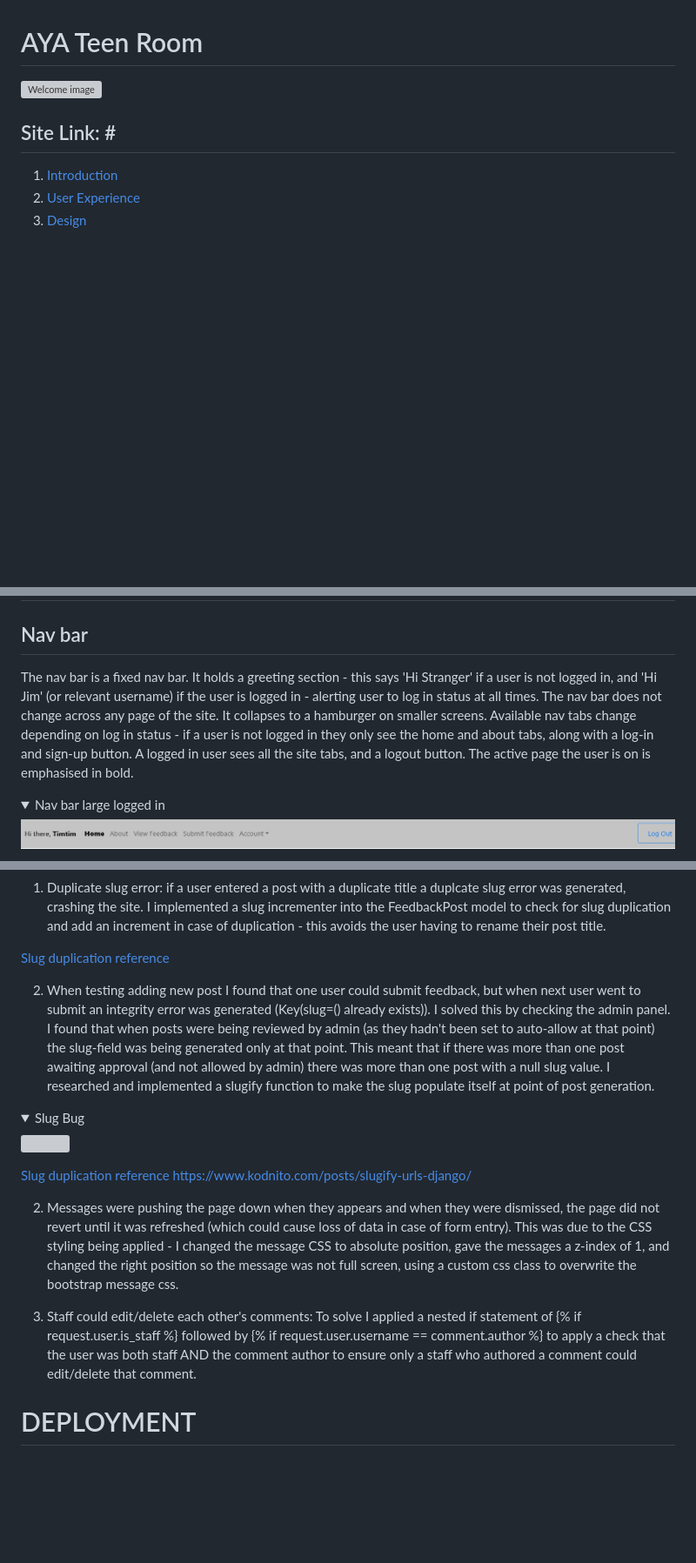
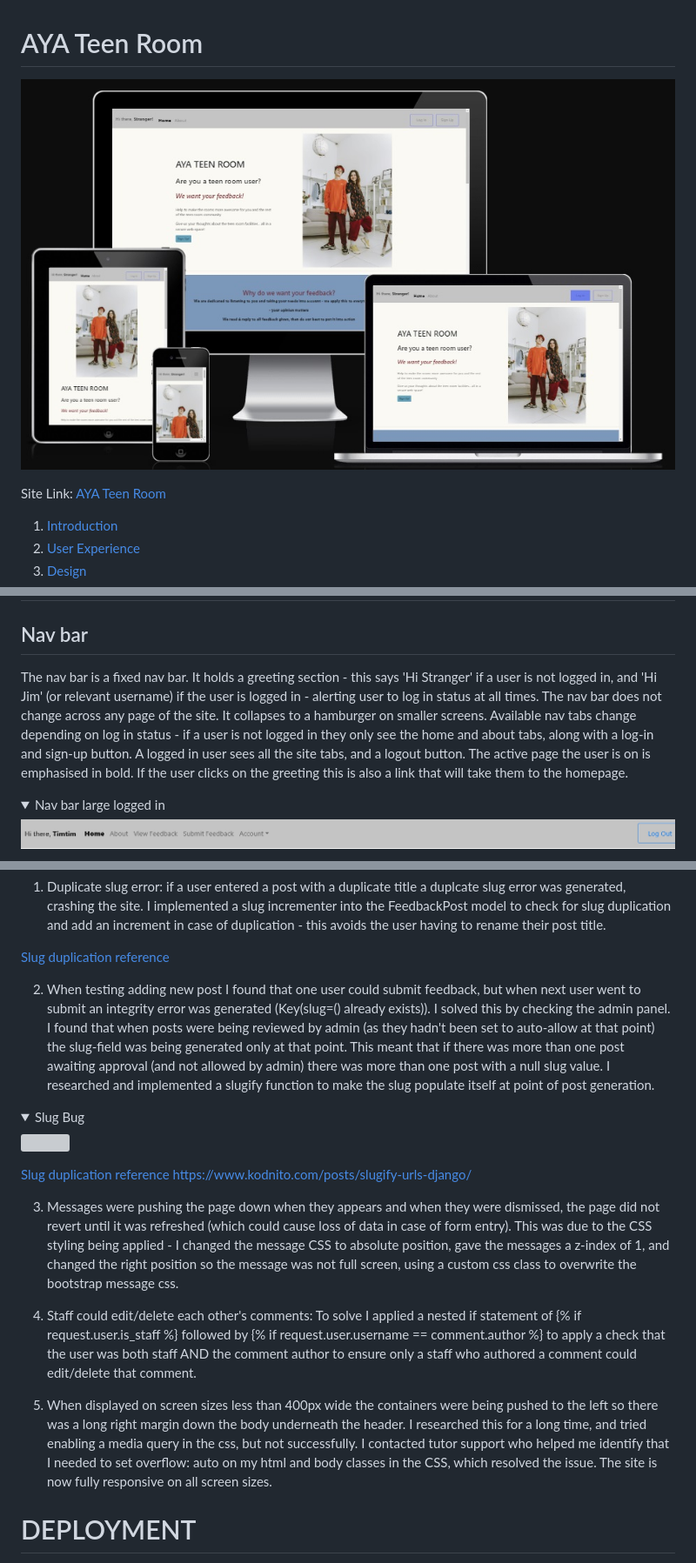
Before and after one commit to sarahliz24/AYA-Teen-Room, a Markdown page: README.md, 3 parts joined by grey strips. Shown: that part at 87% size. GitHub-like rendering; pictures changed too: readme_assets/responsive.jpg (added); folded sections open; blank space fills up the shorter version; grey boxes are pictures that could not be loaded.

```diff
--- a/README.md
+++ b/README.md
@@ -1,8 +1,8 @@
 #  AYA Teen Room
 
-![Welcome image](#)
+![Welcome image](readme_assets/responsive.jpg)
 
-## Site Link: <a href="" target="_blank">#</a>
+Site Link: <a href="https://aya-teen-room-1764987b8851.herokuapp.com/" target="_blank">AYA Teen Room</a>
 
 1. [Introduction](#introduction)
 2. [User Experience](#user-experience)
@@ -201,7 +201,7 @@ MOSCOW prioritisation was applied to each user story at the outset, and then upd
 # Features
 
 ## Nav bar
-The nav bar is a fixed nav bar.  It holds a greeting section - this says 'Hi Stranger' if a user is not logged in, and 'Hi Jim' (or relevant username) if the user is logged in - alerting user to log in status at all times.  The nav bar does not change across any page of the site.  It collapses to a hamburger on smaller screens.  Available nav tabs change depending on log in status - if a user is not logged in they only see the home and about tabs, along with a log-in and sign-up button.  A logged in user sees all the site tabs, and a logout button. The active page the user is on is emphasised in bold.
+The nav bar is a fixed nav bar.  It holds a greeting section - this says 'Hi Stranger' if a user is not logged in, and 'Hi Jim' (or relevant username) if the user is logged in - alerting user to log in status at all times.  The nav bar does not change across any page of the site.  It collapses to a hamburger on smaller screens.  Available nav tabs change depending on log in status - if a user is not logged in they only see the home and about tabs, along with a log-in and sign-up button.  A logged in user sees all the site tabs, and a logout button. The active page the user is on is emphasised in bold. If the user clicks on the greeting this is also a link that will take them to the homepage.
 
 <details><summary>Nav bar large logged in</summary>
     <img src="readme_assets/nav_desktop_logged_in.jpg">
@@ -592,7 +590,6 @@ Manual testing was performed successfully (i.e. no issues identified) using the
 <a href="https://www.benchatronics.com/detail/how-to-create-unique-slug-no-duplicate-in-django-warning#google_vignette
 " target="_blank">Slug duplication reference</a>
 
-
 2. When testing adding new post I found that one user could submit feedback, but when next user went to submit an integrity error was generated (Key(slug=() already exists)).  I solved this by checking the admin panel.  I found that when posts were being reviewed by admin (as they hadn't been set to auto-allow at that point) the slug-field was being generated only at that point.  This meant that if there was more than one post awaiting approval (and not allowed by admin) there was more than one post with a null slug value. I researched and implemented a slugify function to make the slug populate itself at point of post generation.
 
 <details><summary>Slug Bug</summary>
@@ -603,10 +600,11 @@ Manual testing was performed successfully (i.e. no issues identified) using the
 https://www.kodnito.com/posts/slugify-urls-django/
 
 
-2. Messages were pushing the page down when they appears and when they were dismissed, the page did not revert until it was refreshed (which could cause loss of data in case of form entry).  This was due to the CSS styling being applied - I changed the message CSS to absolute position, gave the messages a z-index of 1, and changed the right position so the message was not full screen, using a custom css class to overwrite the bootstrap message css.
+3. Messages were pushing the page down when they appears and when they were dismissed, the page did not revert until it was refreshed (which could cause loss of data in case of form entry).  This was due to the CSS styling being applied - I changed the message CSS to absolute position, gave the messages a z-index of 1, and changed the right position so the message was not full screen, using a custom css class to overwrite the bootstrap message css.
 
-3. Staff could edit/delete each other's comments:  To solve I applied a nested if statement of {% if request.user.is_staff %} followed by {% if request.user.username == comment.author %} to apply a check that the user was both staff AND the comment author to ensure only a staff who authored a comment could edit/delete that comment.
+4. Staff could edit/delete each other's comments:  To solve I applied a nested if statement of {% if request.user.is_staff %} followed by {% if request.user.username == comment.author %} to apply a check that the user was both staff AND the comment author to ensure only a staff who authored a comment could edit/delete that comment.
 
+5. When displayed on screen sizes less than 400px wide the containers were being pushed to the left so there was a long right margin down the body underneath the header.  I researched this for a long time, and tried enabling a media query in the css, but not successfully.  I contacted tutor support who helped me identify that I needed to set overflow: auto on my html and body classes in the CSS, which resolved the issue.  The site is now fully responsive on all screen sizes.
 
 # DEPLOYMENT
 
```
Also changed, not shown: other parts of README.md (+8 -11 lines).
